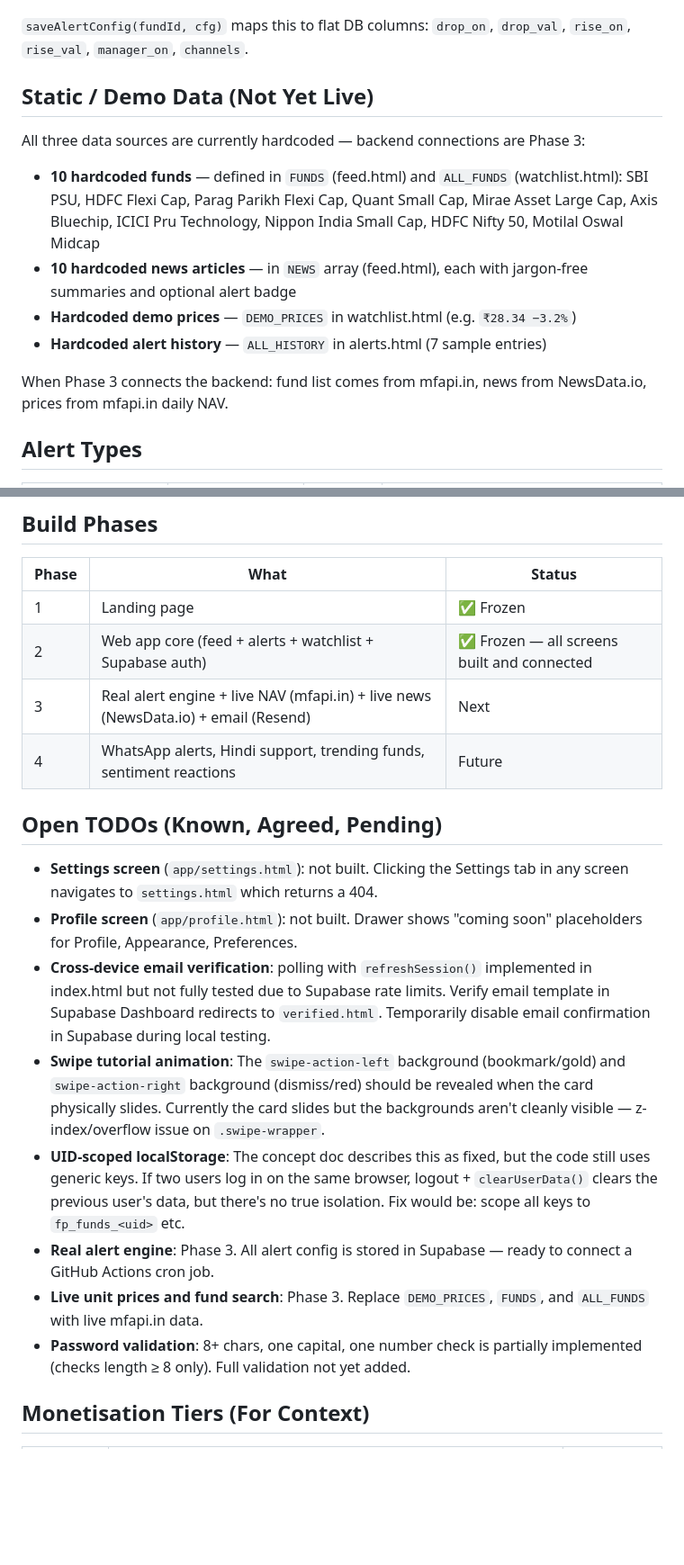
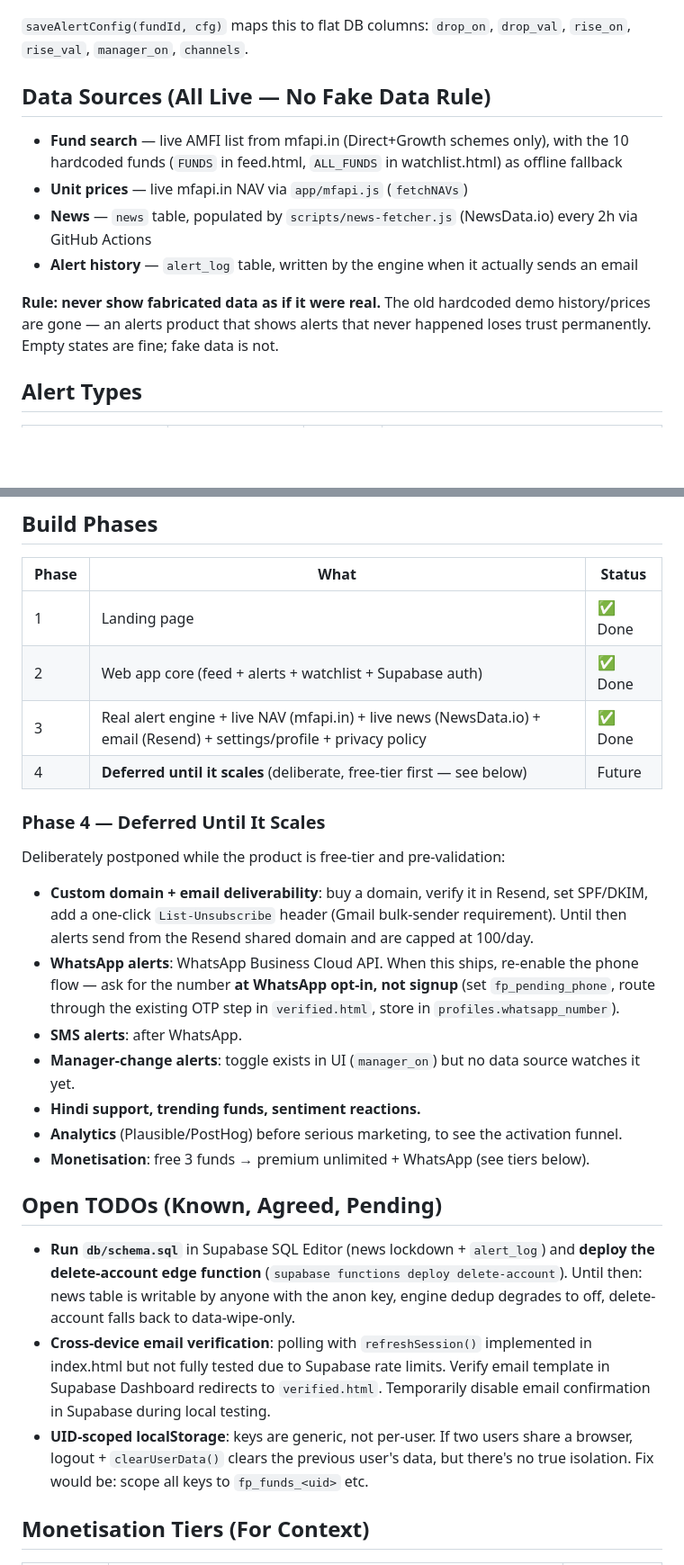
Before and after one commit to Madhavan1707/fundpulse, a Markdown page: CLAUDE.md, 2 parts joined by grey strips. Shown at 90% size. GitHub-like rendering; blank space fills up the shorter version.

```diff
--- a/CLAUDE.md
+++ b/CLAUDE.md
@@ -133,16 +148,14 @@ When fetched back from Supabase, they are mapped: `{ id: r.fund_id, name: r.fund
 
 `saveAlertConfig(fundId, cfg)` maps this to flat DB columns: `drop_on`, `drop_val`, `rise_on`, `rise_val`, `manager_on`, `channels`.
 
-## Static / Demo Data (Not Yet Live)
+## Data Sources (All Live — No Fake Data Rule)
 
-All three data sources are currently hardcoded — backend connections are Phase 3:
+- **Fund search** — live AMFI list from mfapi.in (Direct+Growth schemes only), with the 10 hardcoded funds (`FUNDS` in feed.html, `ALL_FUNDS` in watchlist.html) as offline fallback
+- **Unit prices** — live mfapi.in NAV via `app/mfapi.js` (`fetchNAVs`)
+- **News** — `news` table, populated by `scripts/news-fetcher.js` (NewsData.io) every 2h via GitHub Actions
+- **Alert history** — `alert_log` table, written by the engine when it actually sends an email
 
-- **10 hardcoded funds** — defined in `FUNDS` (feed.html) and `ALL_FUNDS` (watchlist.html): SBI PSU, HDFC Flexi Cap, Parag Parikh Flexi Cap, Quant Small Cap, Mirae Asset Large Cap, Axis Bluechip, ICICI Pru Technology, Nippon India Small Cap, HDFC Nifty 50, Motilal Oswal Midcap
-- **10 hardcoded news articles** — in `NEWS` array (feed.html), each with jargon-free summaries and optional alert badge
-- **Hardcoded demo prices** — `DEMO_PRICES` in watchlist.html (e.g. `₹28.34 −3.2%`)
-- **Hardcoded alert history** — `ALL_HISTORY` in alerts.html (7 sample entries)
-
-When Phase 3 connects the backend: fund list comes from mfapi.in, news from NewsData.io, prices from mfapi.in daily NAV.
+**Rule: never show fabricated data as if it were real.** The old hardcoded demo history/prices are gone — an alerts product that shows alerts that never happened loses trust permanently. Empty states are fine; fake data is not.
 
 ## Alert Types
 
@@ -210,21 +217,28 @@ FundPulse must never use financial jargon anywhere — news cards, alert message
 
 | Phase | What | Status |
 |---|---|---|
-| 1 | Landing page | ✅ Frozen |
-| 2 | Web app core (feed + alerts + watchlist + Supabase auth) | ✅ Frozen — all screens built and connected |
-| 3 | Real alert engine + live NAV (mfapi.in) + live news (NewsData.io) + email (Resend) | Next |
-| 4 | WhatsApp alerts, Hindi support, trending funds, sentiment reactions | Future |
+| 1 | Landing page | ✅ Done |
+| 2 | Web app core (feed + alerts + watchlist + Supabase auth) | ✅ Done |
+| 3 | Real alert engine + live NAV (mfapi.in) + live news (NewsData.io) + email (Resend) + settings/profile + privacy policy | ✅ Done |
+| 4 | **Deferred until it scales** (deliberate, free-tier first — see below) | Future |
+
+### Phase 4 — Deferred Until It Scales
+
+Deliberately postponed while the product is free-tier and pre-validation:
+
+- **Custom domain + email deliverability**: buy a domain, verify it in Resend, set SPF/DKIM, add a one-click `List-Unsubscribe` header (Gmail bulk-sender requirement). Until then alerts send from the Resend shared domain and are capped at 100/day.
+- **WhatsApp alerts**: WhatsApp Business Cloud API. When this ships, re-enable the phone flow — ask for the number **at WhatsApp opt-in, not signup** (set `fp_pending_phone`, route through the existing OTP step in `verified.html`, store in `profiles.whatsapp_number`).
+- **SMS alerts**: after WhatsApp.
+- **Manager-change alerts**: toggle exists in UI (`manager_on`) but no data source watches it yet.
+- **Hindi support, trending funds, sentiment reactions.**
+- **Analytics** (Plausible/PostHog) before serious marketing, to see the activation funnel.
+- **Monetisation**: free 3 funds → premium unlimited + WhatsApp (see tiers below).
 
 ## Open TODOs (Known, Agreed, Pending)
 
-- **Settings screen** (`app/settings.html`): not built. Clicking the Settings tab in any screen navigates to `settings.html` which returns a 404.
-- **Profile screen** (`app/profile.html`): not built. Drawer shows "coming soon" placeholders for Profile, Appearance, Preferences.
+- **Run `db/schema.sql`** in Supabase SQL Editor (news lockdown + `alert_log`) and **deploy the delete-account edge function** (`supabase functions deploy delete-account`). Until then: news table is writable by anyone with the anon key, engine dedup degrades to off, delete-account falls back to data-wipe-only.
 - **Cross-device email verification**: polling with `refreshSession()` implemented in index.html but not fully tested due to Supabase rate limits. Verify email template in Supabase Dashboard redirects to `verified.html`. Temporarily disable email confirmation in Supabase during local testing.
-- **Swipe tutorial animation**: The `swipe-action-left` background (bookmark/gold) and `swipe-action-right` background (dismiss/red) should be revealed when the card physically slides. Currently the card slides but the backgrounds aren't cleanly visible — z-index/overflow issue on `.swipe-wrapper`.
-- **UID-scoped localStorage**: The concept doc describes this as fixed, but the code still uses generic keys. If two users log in on the same browser, logout + `clearUserData()` clears the previous user's data, but there's no true isolation. Fix would be: scope all keys to `fp_funds_<uid>` etc.
-- **Real alert engine**: Phase 3. All alert config is stored in Supabase — ready to connect a GitHub Actions cron job.
-- **Live unit prices and fund search**: Phase 3. Replace `DEMO_PRICES`, `FUNDS`, and `ALL_FUNDS` with live mfapi.in data.
-- **Password validation**: 8+ chars, one capital, one number check is partially implemented (checks length ≥ 8 only). Full validation not yet added.
+- **UID-scoped localStorage**: keys are generic, not per-user. If two users share a browser, logout + `clearUserData()` clears the previous user's data, but there's no true isolation. Fix would be: scope all keys to `fp_funds_<uid>` etc.
 
 ## Monetisation Tiers (For Context)
 
```
Also changed, not shown: other parts of CLAUDE.md (+32 -23 lines).
